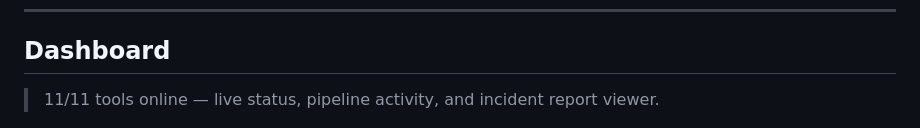
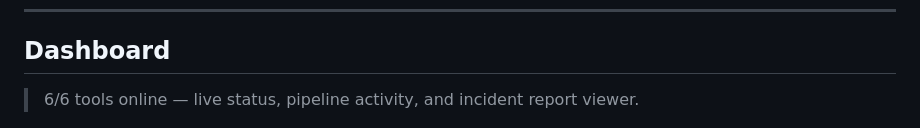
Before and after one commit to Rootless-Ghost/Nebula-Forge, a Markdown page: README.md, the part around the change. GitHub-like rendering.

Commit message:
Update tool status in README

```diff
--- a/README.md
+++ b/README.md
@@ -14,7 +14,7 @@ Nebula Forge is a detection engineering and IR platform covering the full SOC wo
 
 ## Dashboard
 
-> 11/11 tools online — live status, pipeline activity, and incident report viewer.
+> 6/6 tools online — live status, pipeline activity, and incident report viewer.
 
 ![Nebula Forge Dashboard](docs/Nebula_Forge-Dashboard.png)
 
```
